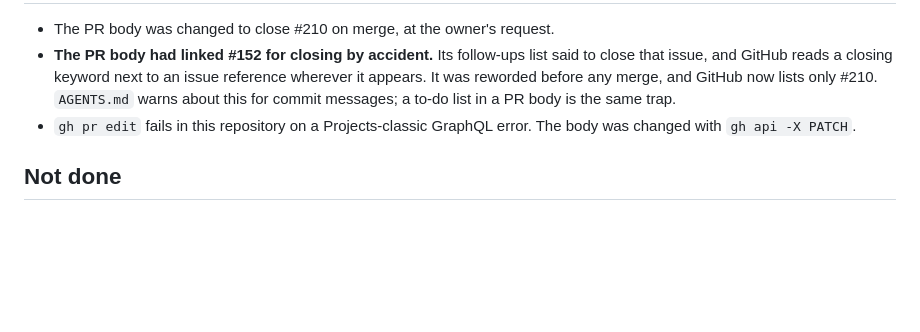
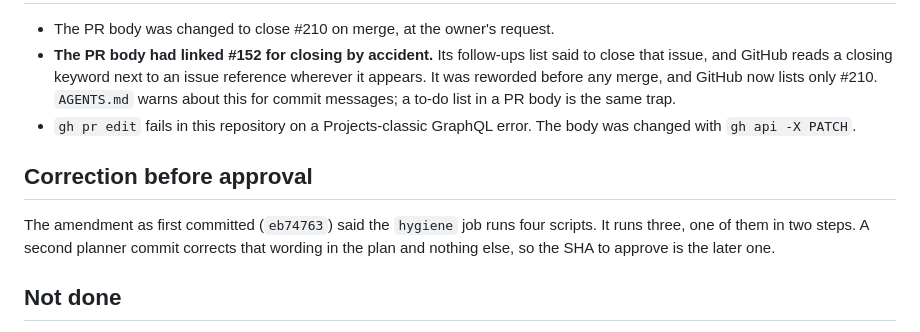
Before and after one commit to tonym999/vault-cleaner, a Markdown page: worklog/2026-10-11-issue-210-plan-amendment-3.md, the part around the change. Rendered like a GitHub page; blank space fills up the shorter version.

Commit message:
Correct Amendment 3's count of the hygiene job's scripts; Refs #210
Three scripts, one of them in two steps, not four. Plan and worklog only.

Co-Authored-By: Claude Opus 5.5 <noreply@anthropic.com>

```diff
--- a/worklog/2026-10-11-issue-210-plan-amendment-3.md
+++ b/worklog/2026-10-11-issue-210-plan-amendment-3.md
@@ -64,6 +64,13 @@ otherwise. Recorded so the next reader knows it was weighed:
 - `gh pr edit` fails in this repository on a Projects-classic GraphQL
   error. The body was changed with `gh api -X PATCH`.
 
+## Correction before approval
+
+The amendment as first committed (`eb74763`) said the `hygiene` job runs
+four scripts. It runs three, one of them in two steps. A second planner
+commit corrects that wording in the plan and nothing else, so the SHA to
+approve is the later one.
+
 ## Not done
 
 - Nothing in the amendment is implemented. It needs the owner's approval by
```
Also changed, not shown: handoffs/issue-210-implementation-plan.md (+5 -3 lines).
